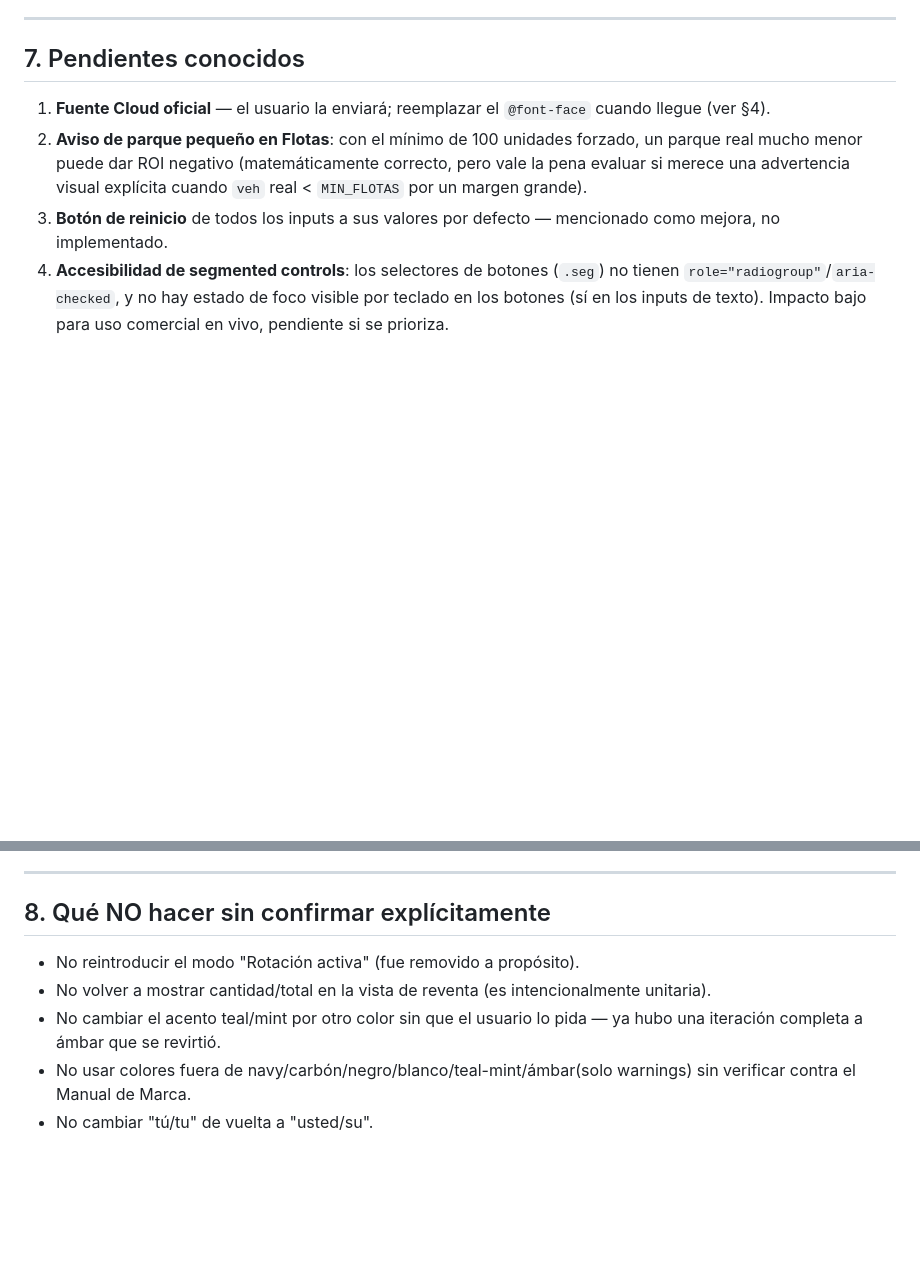
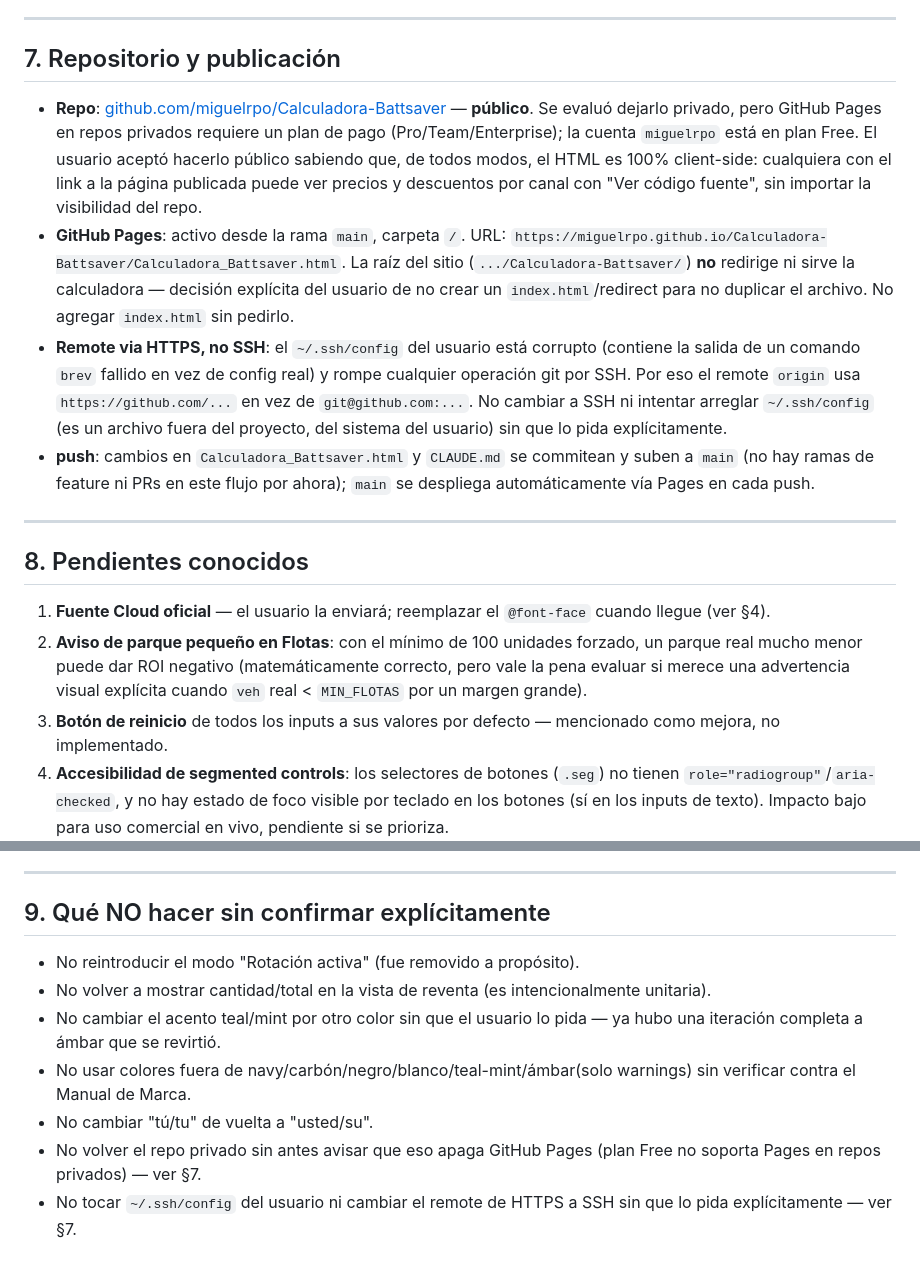
Before and after one commit to miguelrpo/Calculadora-Battsaver, a Markdown page: CLAUDE.md, 2 parts joined by grey strips. GitHub-like rendering; blank space fills up the shorter version.

Commit message:
Documentar repo, GitHub Pages y remote HTTPS en CLAUDE.md
Agrega §7 con la ubicación del repo (público, por límite de Pages en
plan Free), la URL de GitHub Pages, y la razón por la que el remote
usa HTTPS en vez de SSH (config SSH local corrupta). Renumera las
secciones siguientes y agrega dos reglas de "qué no hacer" en §9.

```diff
--- a/CLAUDE.md
+++ b/CLAUDE.md
@@ -109,7 +109,16 @@ Fuente de verdad: `Manual_de_Marca__BATTSAVER.pdf` (17 páginas, en el proyecto)
 
 ---
 
-## 7. Pendientes conocidos
+## 7. Repositorio y publicación
+
+- **Repo**: [github.com/miguelrpo/Calculadora-Battsaver](https://github.com/miguelrpo/Calculadora-Battsaver) — **público**. Se evaluó dejarlo privado, pero GitHub Pages en repos privados requiere un plan de pago (Pro/Team/Enterprise); la cuenta `miguelrpo` está en plan Free. El usuario aceptó hacerlo público sabiendo que, de todos modos, el HTML es 100% client-side: cualquiera con el link a la página publicada puede ver precios y descuentos por canal con "Ver código fuente", sin importar la visibilidad del repo.
+- **GitHub Pages**: activo desde la rama `main`, carpeta `/`. URL: `https://miguelrpo.github.io/Calculadora-Battsaver/Calculadora_Battsaver.html`. La raíz del sitio (`.../Calculadora-Battsaver/`) **no** redirige ni sirve la calculadora — decisión explícita del usuario de no crear un `index.html`/redirect para no duplicar el archivo. No agregar `index.html` sin pedirlo.
+- **Remote via HTTPS, no SSH**: el `~/.ssh/config` del usuario está corrupto (contiene la salida de un comando `brev` fallido en vez de config real) y rompe cualquier operación git por SSH. Por eso el remote `origin` usa `https://github.com/...` en vez de `git@github.com:...`. No cambiar a SSH ni intentar arreglar `~/.ssh/config` (es un archivo fuera del proyecto, del sistema del usuario) sin que lo pida explícitamente.
+- **push**: cambios en `Calculadora_Battsaver.html` y `CLAUDE.md` se commitean y suben a `main` (no hay ramas de feature ni PRs en este flujo por ahora); `main` se despliega automáticamente vía Pages en cada push.
+
+---
+
+## 8. Pendientes conocidos
 
 1. **Fuente Cloud oficial** — el usuario la enviará; reemplazar el `@font-face` cuando llegue (ver §4).
 2. **Aviso de parque pequeño en Flotas**: con el mínimo de 100 unidades forzado, un parque real mucho menor puede dar ROI negativo (matemáticamente correcto, pero vale la pena evaluar si merece una advertencia visual explícita cuando `veh` real < `MIN_FLOTAS` por un margen grande).
@@ -119,10 +128,12 @@ Fuente de verdad: `Manual_de_Marca__BATTSAVER.pdf` (17 páginas, en el proyecto)
 
 ---
 
-## 8. Qué NO hacer sin confirmar explícitamente
+## 9. Qué NO hacer sin confirmar explícitamente
 
 - No reintroducir el modo "Rotación activa" (fue removido a propósito).
 - No volver a mostrar cantidad/total en la vista de reventa (es intencionalmente unitaria).
 - No cambiar el acento teal/mint por otro color sin que el usuario lo pida — ya hubo una iteración completa a ámbar que se revirtió.
 - No usar colores fuera de navy/carbón/negro/blanco/teal-mint/ámbar(solo warnings) sin verificar contra el Manual de Marca.
 - No cambiar "tú/tu" de vuelta a "usted/su".
+- No volver el repo privado sin antes avisar que eso apaga GitHub Pages (plan Free no soporta Pages en repos privados) — ver §7.
+- No tocar `~/.ssh/config` del usuario ni cambiar el remote de HTTPS a SSH sin que lo pida explícitamente — ver §7.
```
